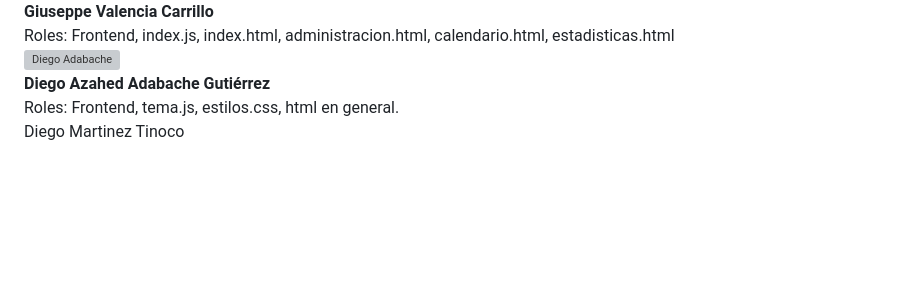
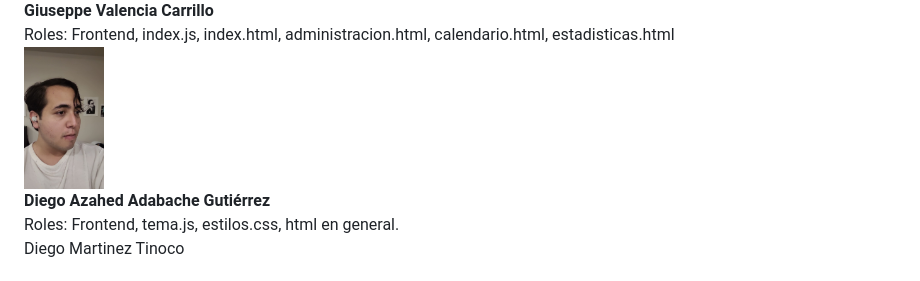
Before and after one commit to AbrahamRafa15/Proyecto1DW, a Markdown page: README.md, the part around the change. Rendered like a GitHub page; blank space fills up the shorter version; grey boxes are pictures that could not be loaded.

Commit message:
Corrección en imágenes

```diff
--- a/README.md
+++ b/README.md
@@ -22,7 +22,7 @@ El proyecto utiliza un backend realizado con **FastAPI** y un frontend con HTML,
 </div>
 
 <div style="display: flex; align-items: center;">
-  <img src="Proyecto1DW/Imagenes/diegoAda.jpg" alt="Diego Adabache" width="80" style="margin-right: 10px;"/>
+  <img src="/Imagenes/diegoAda.jpg" alt="Diego Adabache" width="80" style="margin-right: 10px;"/>
   <div>
     <strong>Diego Azahed Adabache Gutiérrez  </strong><br/>
     Roles: Frontend, tema.js, estilos.css, html en general.
```
